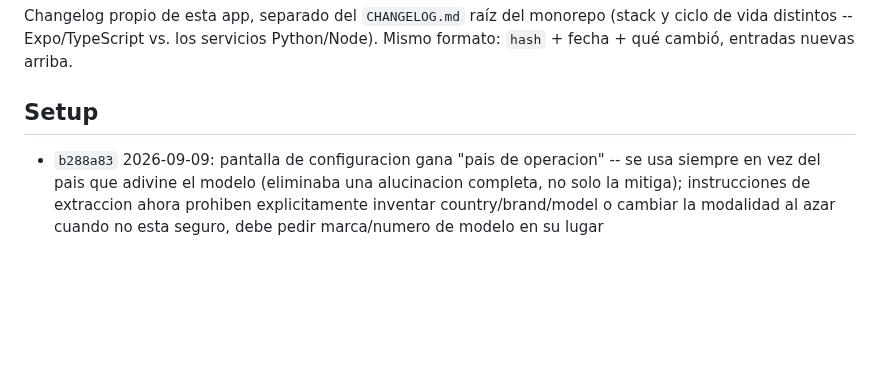
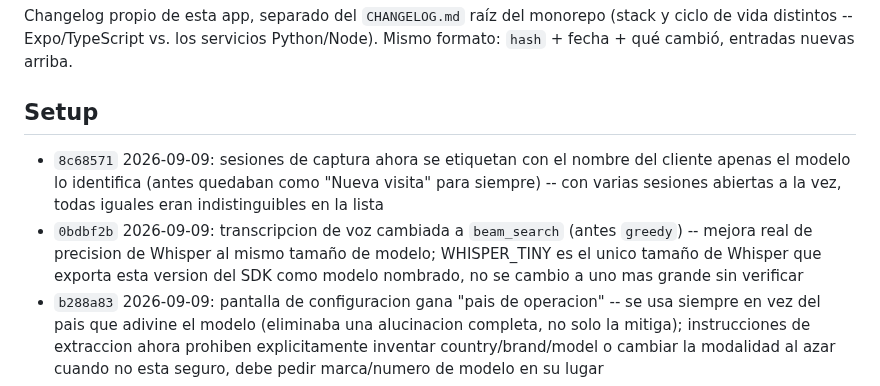
Before and after one commit to codeSlayer-sla/Hackathon, a Markdown page: apps/technician-app/CHANGELOG.md, the part around the change. GitHub-like rendering; blank space fills up the shorter version.

Commit message:
docs(technician-app): changelog entries for 0bdbf2b (whisper beam search) and 8c68571 (session labeling)

```diff
--- a/apps/technician-app/CHANGELOG.md
+++ b/apps/technician-app/CHANGELOG.md
@@ -7,6 +7,8 @@ arriba.
 
 ## Setup
 
+- `8c68571` 2026-09-09: sesiones de captura ahora se etiquetan con el nombre del cliente apenas el modelo lo identifica (antes quedaban como "Nueva visita" para siempre) -- con varias sesiones abiertas a la vez, todas iguales eran indistinguibles en la lista
+- `0bdbf2b` 2026-09-09: transcripcion de voz cambiada a `beam_search` (antes `greedy`) -- mejora real de precision de Whisper al mismo tamaño de modelo; WHISPER_TINY es el unico tamaño de Whisper que exporta esta version del SDK como modelo nombrado, no se cambio a uno mas grande sin verificar
 - `b288a83` 2026-09-09: pantalla de configuracion gana "pais de operacion" -- se usa siempre en vez del pais que adivine el modelo (eliminaba una alucinacion completa, no solo la mitiga); instrucciones de extraccion ahora prohiben explicitamente inventar country/brand/model o cambiar la modalidad al azar cuando no esta seguro, debe pedir marca/numero de modelo en su lugar
 - `4f3cb67` 2026-09-09: sesiones de captura persistidas en SQLite (`capture_sessions`) en vez de vivir solo en el estado de React de `CaptureScreen` -- antes cambiar de tab perdia la conversacion en curso; ahora se pueden tener varias visitas abiertas a la vez, cada una sigue procesando en segundo plano aunque no se este viendo, y el acceso al LLM se serializa (un solo modelo cargado, una inferencia a la vez)
 - `b71d0cf` 2026-09-09: `predict: 512` en la carga del LLM + `maxItems: 20` en el array de equipos del schema de extraccion -- sin tope, un loop de repeticion del modelo (falla conocida en modelos chicos) podia generar indefinidamente y nunca terminar, indistinguible de que la app se colgó
```
